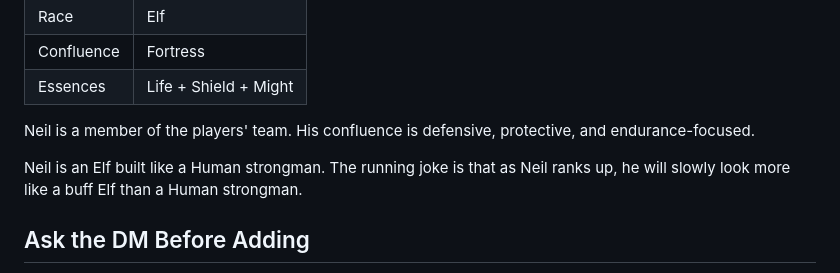
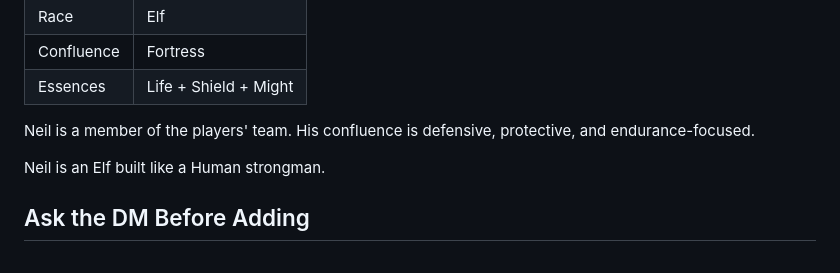
Before and after one commit to IcyNight/hwfwm-player-kit, a Markdown page: Known NPCs.md, the part around the change. Drawn GitHub-style.

Commit message:
Sync player campaign kit

```diff
--- a/Known NPCs.md
+++ b/Known NPCs.md
@@ -105,7 +105,7 @@ Thadwick is a member of the players' team. His confluence theme is noble duty, h
 
 Neil is a member of the players' team. His confluence is defensive, protective, and endurance-focused.
 
-Neil is an Elf built like a Human strongman. The running joke is that as Neil ranks up, he will slowly look more like a buff Elf than a Human strongman.
+Neil is an Elf built like a Human strongman.
 
 ## Ask the DM Before Adding
 
```
